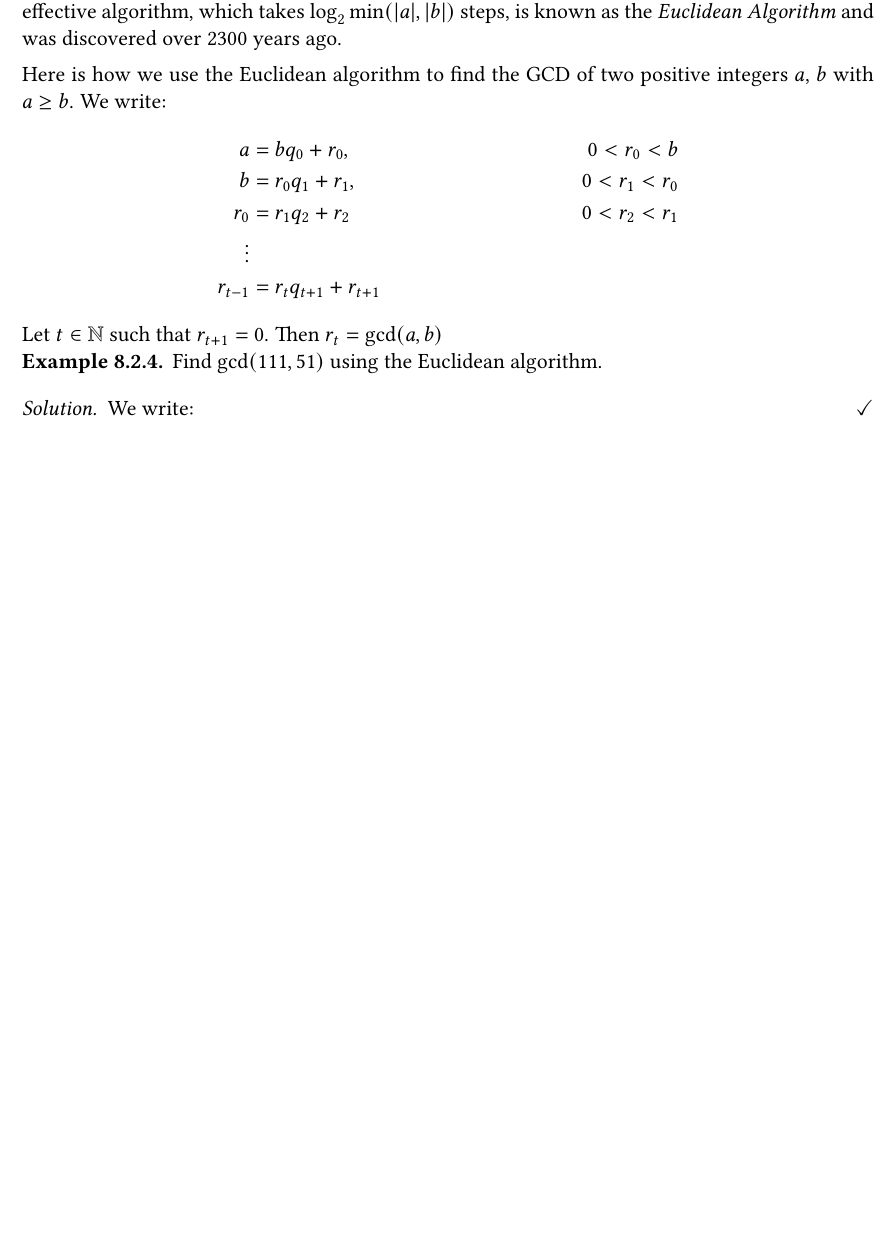
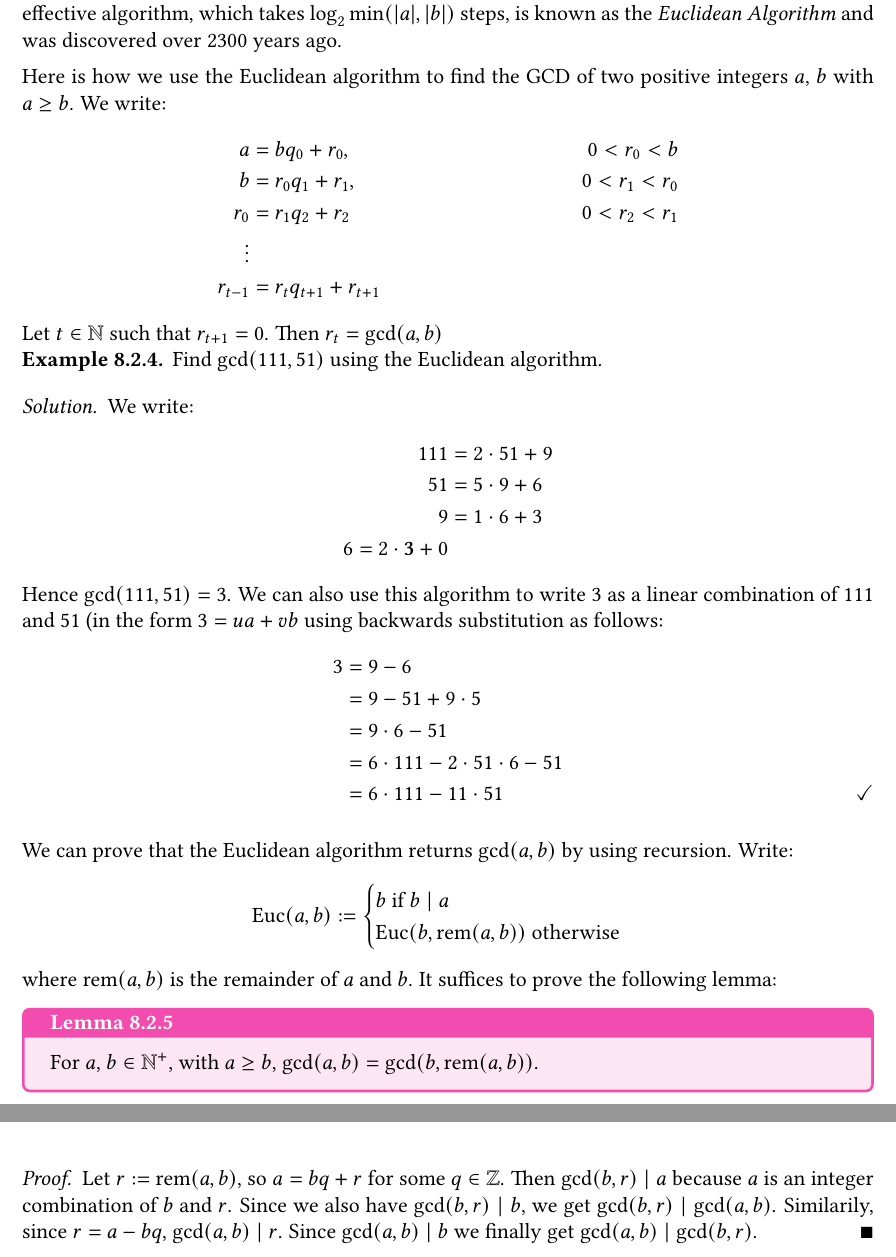
Before and after one commit to k-a2/MATH245-Notes-Fall-2026, a LaTeX document (main.tex, which reads sep18.tex): part of page 17 of 17 before the commit and two parts of pages 17 and 18 of 18 after it, the two joined at a grey line, cut so that both start at the same text, the shorter picture padded with empty space. Compiled offline with pdfLaTeX.

Commit message:
sep 18 notes done

```diff
--- a/sep18.tex
+++ b/sep18.tex
@@ -49,4 +49,30 @@ Let $t \in \NN$ such that $r_{t + 1} = 0$. Then $r_t = \gcd(a,b)$
 \end{example}
 \begin{solution}
    We write:
+   \begin{align*}
+      111 &= 2 \cdot 51 + 9 \\
+      51 &= 5 \cdot 9 + 6 \\
+      9 &= 1 \cdot 6 + 3 \\
+      6 = 2 \cdot \mathbf{3} + 0
+   \end{align*}
+   Hence $\gcd(111,51) = 3$. We can also use this algorithm to write $3$ as a linear combination of $111$ and $51$ (in the form $3 = ua + vb$ using backwards substitution as follows:
+   \begin{align*}
+      3 &= 9 - 6 \\
+        &= 9 - 51 + 9 \cdot 5 \\
+        &= 9 \cdot 6 - 51 \\
+        &= 6 \cdot 111 - 2 \cdot 51 \cdot 6 - 51 \\
+        &= 6 \cdot 111 - 11 \cdot 51 \qedhere
+   \end{align*}
 \end{solution}
+
+We can prove that the Euclidean algorithm returns $\gcd(a,b)$ by using recursion. Write:
+\[ \text{Euc}(a,b) := \begin{cases} b \text{ if } b \mid a \\ \text{Euc}(b, \text{rem}(a,b)) \text{ otherwise}
+\end{cases}\]
+where $\text{rem}(a,b)$ is the remainder of $a$ and $b$. It suffices to prove the following lemma:
+
+\begin{lemmabox}
+   For $a$, $b \in \NN^+$, with $a \geq b$, $\gcd(a,b) = \gcd(b, \text{rem}(a,b))$.
+\end{lemmabox}
+\begin{proof}
+   Let $r := \text{rem}(a,b)$, so $a = bq + r$ for some $q \in \ZZ$. Then $\gcd(b,r) \mid a$ because $a$ is an integer combination of $b$ and $r$. Since we also have $\gcd(b,r) \mid b$, we get $\gcd(b, r) \mid \gcd(a, b)$. Similarily, since $r = a - bq$, $\gcd(a,b) \mid r$. Since $\gcd(a,b) \mid b$ we finally get $\gcd(a,b) \mid \gcd(b,r)$.
+\end{proof}
```
Also changed, not shown: main.pdf, 4 other files.
